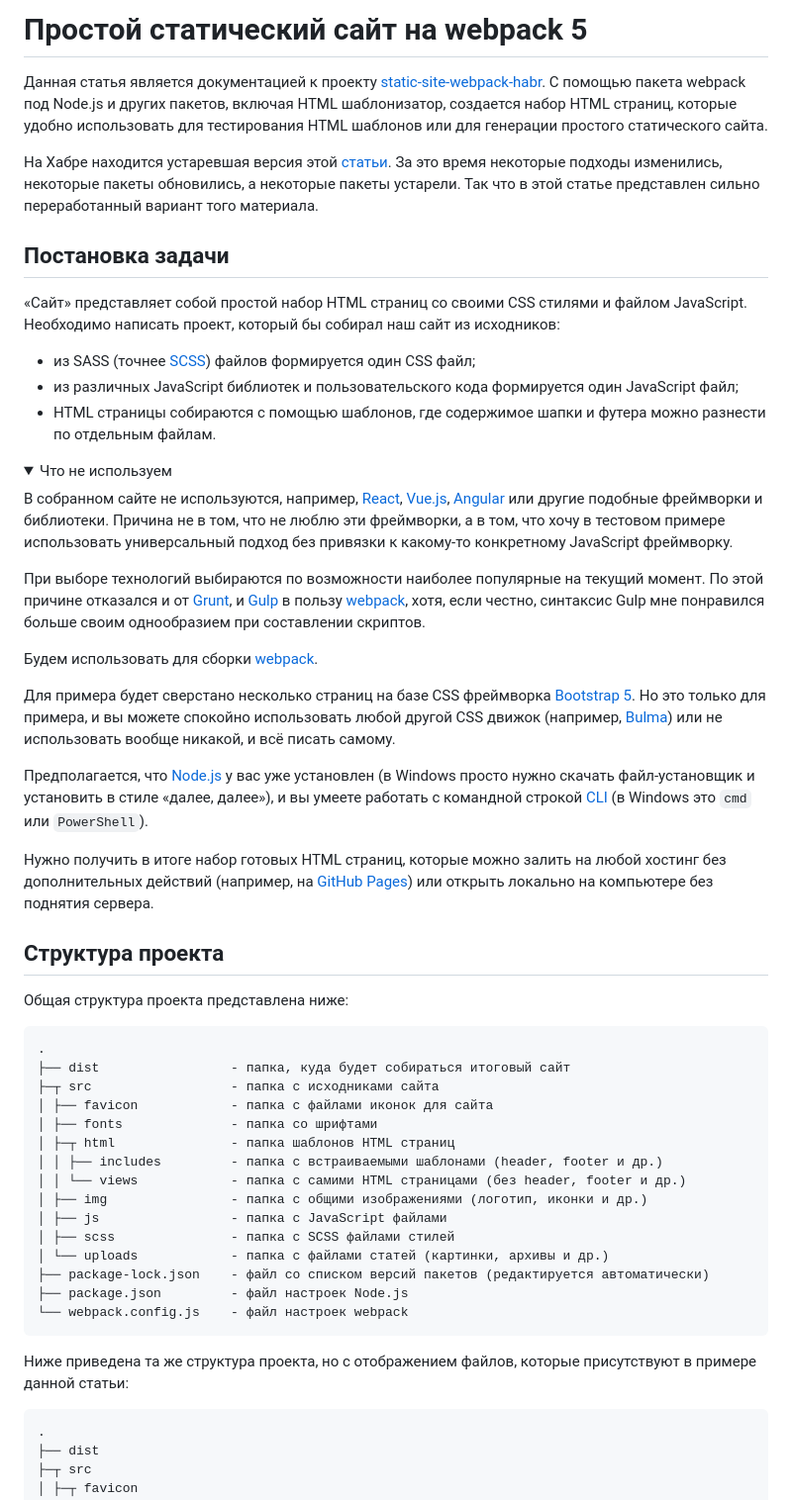
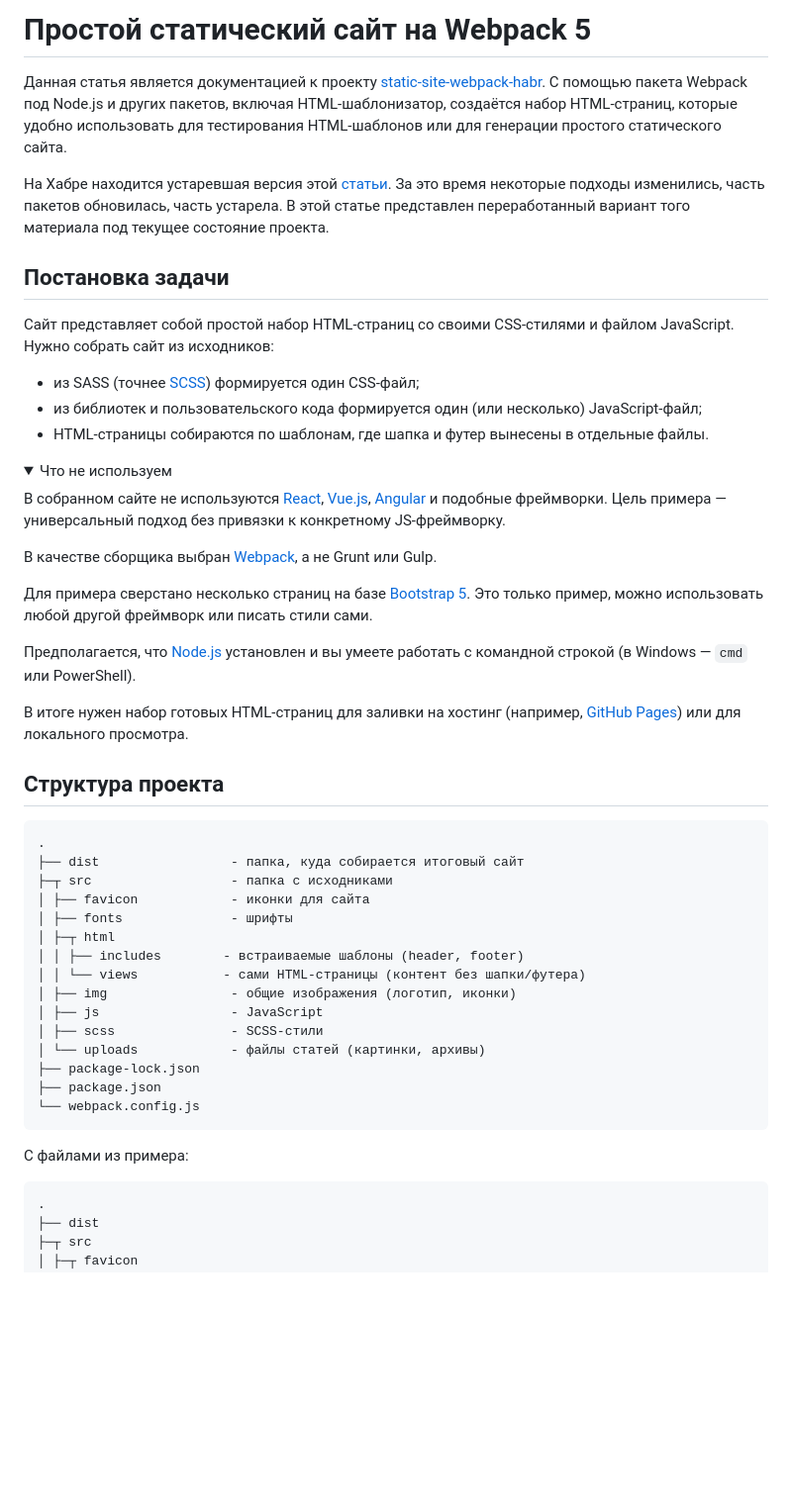
Before and after one commit to Harrix/static-site-webpack-habr, a Markdown page: docs/article_new.md, the part around one of its changes. Shown at 99% size. GitHub-like rendering; folded sections open; blank space fills up the shorter version.

````diff
--- a/docs/article_new.md
+++ b/docs/article_new.md
@@ -1,57 +1,53 @@
-# Простой статический сайт на webpack 5
+# Простой статический сайт на Webpack 5
 
-Данная статья является документацией к проекту [static-site-webpack-habr](https://github.com/Harrix/static-site-webpack-habr). С помощью пакета webpack под Node.js и других пакетов, включая HTML шаблонизатор, создается набор HTML страниц, которые удобно использовать для тестирования HTML шаблонов или для генерации простого статического сайта.
+Данная статья является документацией к проекту [static-site-webpack-habr](https://github.com/Harrix/static-site-webpack-habr). С помощью пакета Webpack под Node.js и других пакетов, включая HTML-шаблонизатор, создаётся набор HTML-страниц, которые удобно использовать для тестирования HTML-шаблонов или для генерации простого статического сайта.
 
-На Хабре находится устаревшая версия этой [статьи](https://habr.com/ru/post/350886/). За это время некоторые подходы изменились, некоторые пакеты обновились, а некоторые пакеты устарели. Так что в этой статье представлен сильно переработанный вариант того материала.
+На Хабре находится устаревшая версия этой [статьи](https://habr.com/ru/post/350886/). За это время некоторые подходы изменились, часть пакетов обновилась, часть устарела. В этой статье представлен переработанный вариант того материала под текущее состояние проекта.
 
 ## Постановка задачи
 
-«Сайт» представляет собой простой набор HTML страниц со своими CSS стилями и файлом JavaScript. Необходимо написать проект, который бы собирал наш сайт из исходников:
+Сайт представляет собой простой набор HTML-страниц со своими CSS-стилями и файлом JavaScript. Нужно собрать сайт из исходников:
 
-- из SASS (точнее [SCSS](https://sass-lang.com/documentation/syntax)) файлов формируется один CSS файл;
-- из различных JavaScript библиотек и пользовательского кода формируется один JavaScript файл;
-- HTML страницы собираются с помощью шаблонов, где содержимое шапки и футера можно разнести по отдельным файлам.
+- из SASS (точнее [SCSS](https://sass-lang.com/documentation/syntax)) формируется один CSS-файл;
+- из библиотек и пользовательского кода формируется один (или несколько) JavaScript-файл;
+- HTML-страницы собираются по шаблонам, где шапка и футер вынесены в отдельные файлы.
 
 <details>
 <summary>Что не используем</summary>
 
-В собранном сайте не используются, например, [React](https://reactjs.org), [Vue.js](https://vuejs.org/), [Angular](https://angularjs.org/) или другие подобные фреймворки и библиотеки. Причина не в том, что не люблю эти фреймворки, а в том, что хочу в тестовом примере использовать универсальный подход без привязки к какому-то конкретному JavaScript фреймворку.
+В собранном сайте не используются [React](https://reactjs.org), [Vue.js](https://vuejs.org/), [Angular](https://angularjs.org/) и подобные фреймворки. Цель примера — универсальный подход без привязки к конкретному JS-фреймворку.
 
-При выборе технологий выбираются по возможности наиболее популярные на текущий момент. По этой причине отказался и от [Grunt](https://gruntjs.com/), и [Gulp](https://gulpjs.com/) в пользу [webpack](https://webpack.js.org), хотя, если честно, синтаксис Gulp мне понравился больше своим однообразием при составлении скриптов.
+В качестве сборщика выбран [Webpack](https://webpack.js.org/), а не Grunt или Gulp.
 
 </details>
 
-Будем использовать для сборки [webpack](https://webpack.js.org/).
+Для примера сверстано несколько страниц на базе [Bootstrap 5](https://getbootstrap.com). Это только пример, можно использовать любой другой фреймворк или писать стили сами.
 
-Для примера будет сверстано несколько страниц на базе CSS фреймворка [Bootstrap 5](https://getbootstrap.com). Но это только для примера, и вы можете спокойно использовать любой другой CSS движок (например, [Bulma](https://bulma.io)) или не использовать вообще никакой, и всё писать самому.
+Предполагается, что [Node.js](https://nodejs.org) установлен и вы умеете работать с командной строкой (в Windows — `cmd` или PowerShell).
 
-Предполагается, что [Node.js](https://nodejs.org) у вас уже установлен (в Windows просто нужно скачать файл-установщик и установить в стиле «далее, далее»), и вы умеете работать с командной строкой [CLI](https://ru.wikipedia.org/wiki/Интерфейс_командной_строки) (в Windows это `cmd` или `PowerShell`).
-
-Нужно получить в итоге набор готовых HTML страниц, которые можно залить на любой хостинг без дополнительных действий (например, на [GitHub Pages](https://pages.github.com/)) или открыть локально на компьютере без поднятия сервера.
+В итоге нужен набор готовых HTML-страниц для заливки на хостинг (например, [GitHub Pages](https://pages.github.com/)) или для локального просмотра.
 
 ## Структура проекта
 
-Общая структура проекта представлена ниже:
-
 ```text
 .
-├── dist                 - папка, куда будет собираться итоговый сайт
-├─┬ src                  - папка с исходниками сайта
-│ ├── favicon            - папка с файлами иконок для сайта
-│ ├── fonts              - папка со шрифтами
-│ ├─┬ html               - папка шаблонов HTML страниц
-│ │ ├── includes         - папка с встраиваемыми шаблонами (header, footer и др.)
-│ │ └── views            - папка с самими HTML страницами (без header, footer и др.)
-│ ├── img                - папка с общими изображениями (логотип, иконки и др.)
-│ ├── js                 - папка с JavaScript файлами
-│ ├── scss               - папка с SСSS файлами стилей
-│ └── uploads            - папка с файлами статей (картинки, архивы и др.)
-├── package-lock.json    - файл со списком версий пакетов (редактируется автоматически)
-├── package.json         - файл настроек Node.js
-└── webpack.config.js    - файл настроек webpack
+├── dist                 - папка, куда собирается итоговый сайт
+├─┬ src                  - папка с исходниками
+│ ├── favicon            - иконки для сайта
+│ ├── fonts              - шрифты
+│ ├─┬ html
+│ │ ├── includes        - встраиваемые шаблоны (header, footer)
+│ │ └── views           - сами HTML-страницы (контент без шапки/футера)
+│ ├── img                - общие изображения (логотип, иконки)
+│ ├── js                 - JavaScript
+│ ├── scss               - SCSS-стили
+│ └── uploads            - файлы статей (картинки, архивы)
+├── package-lock.json
+├── package.json
+└── webpack.config.js
 ```
 
-Ниже приведена та же структура проекта, но с отображением файлов, которые присутствуют в примере данной статьи:
+С файлами из примера:
 
 ```text
 .
````
Also changed, not shown: other parts of docs/article_new.md (+287 -26 lines).
